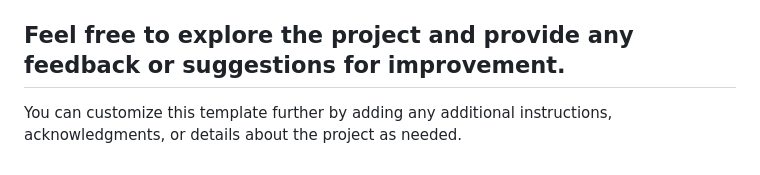
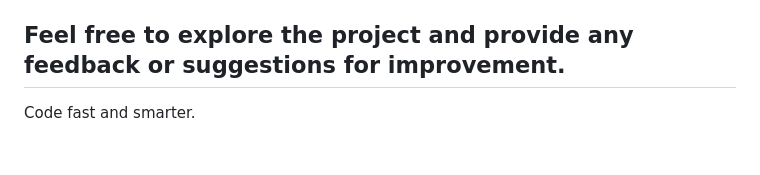
Before and after one commit to IdiegeA21/CoalitionTech2024, a Markdown page: README.md, the part around the change. Rendered like a GitHub page.

```diff
--- a/README.md
+++ b/README.md
@@ -117,4 +117,4 @@ if (storedCredentialsJSON) {
 Feel free to explore the project and provide any feedback or suggestions for improvement.
 ---
 
-You can customize this template further by adding any additional instructions, acknowledgments, or details about the project as needed.
+Code fast and smarter.
```
